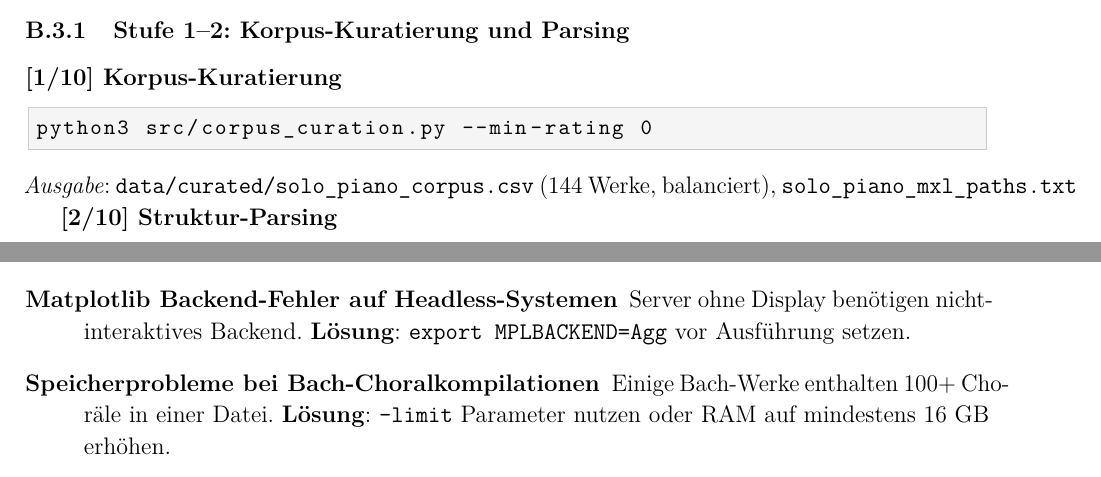
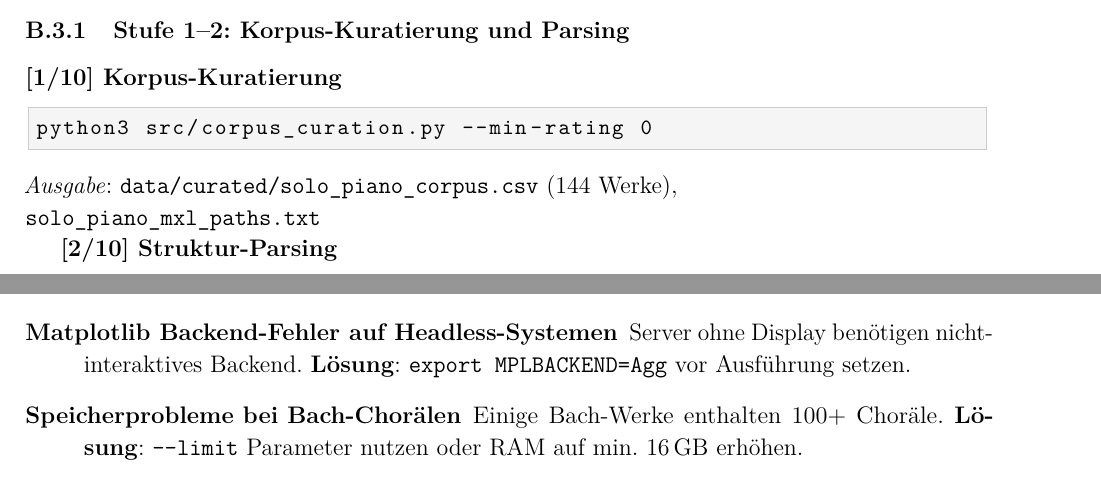
Before and after one commit to victor-gurbani/JuFo2026, a LaTeX document (JuFoArbeit_RegionalRunde_v2.tex): two parts of pages 25 and 28 of 31 before the commit and two parts of pages 25 and 29 of 31 after it, joined at a grey line, cut so that both start at the same text. Compiled offline with pdfLaTeX.

Commit message:
Remove warnings from TeX paper

```diff
--- a/JuFoArbeit_RegionalRunde_v2.tex
+++ b/JuFoArbeit_RegionalRunde_v2.tex
@@ -664,7 +664,7 @@ Das Quickstart-Skript orchestriert folgende Schritte:
 \begin{lstlisting}
 python3 src/corpus_curation.py --min-rating 0
 \end{lstlisting}
-\textit{Ausgabe}: \texttt{data/curated/solo\_piano\_corpus.csv} (144 Werke, balanciert), \texttt{solo\_piano\_mxl\_paths.txt}
+\textit{Ausgabe}: \texttt{data/curated/solo\_piano\_corpus.csv} (144~Werke), \newline\texttt{solo\_piano\_mxl\_paths.txt}
 
 \textbf{[2/10] Struktur-Parsing}
 \begin{lstlisting}
@@ -843,7 +843,7 @@ python3 src/significance_tests.py --alpha 0.05
 
     \item[Matplotlib Backend-Fehler auf Headless-Systemen] Server ohne Display benötigen nicht-interaktives Backend. \textbf{Lösung}: \texttt{export MPLBACKEND=Agg} vor Ausführung setzen.
 
-    \item[Speicherprobleme bei Bach-Choralkompilationen] Einige Bach-Werke enthalten 100+ Choräle in einer Datei. \textbf{Lösung}: \texttt{--limit} Parameter nutzen oder RAM auf mindestens 16 GB erhöhen.
+    \item[Speicherprobleme bei Bach-Chorälen] Einige Bach-Werke enthalten 100+ Choräle. \textbf{Lösung}: \texttt{-{}-limit} Parameter nutzen oder RAM auf min.\ 16\,GB erhöhen.
 
     \item[Abweichende PCA-Ergebnisse trotz \texttt{random\_state=42}] Unterschiedliche \texttt{scikit-learn}-Versionen können minimal andere Rotationen erzeugen. \textbf{Lösung}: Für exakte Replikation Versionen pinnen (z.\,B. via \texttt{pip freeze > requirements-lock.txt}) und die Analyse in einer frischen Umgebung ausführen.
 
```
Also changed, not shown: JuFoArbeit_RegionalRunde_v2.tex (4 more changed lines).
